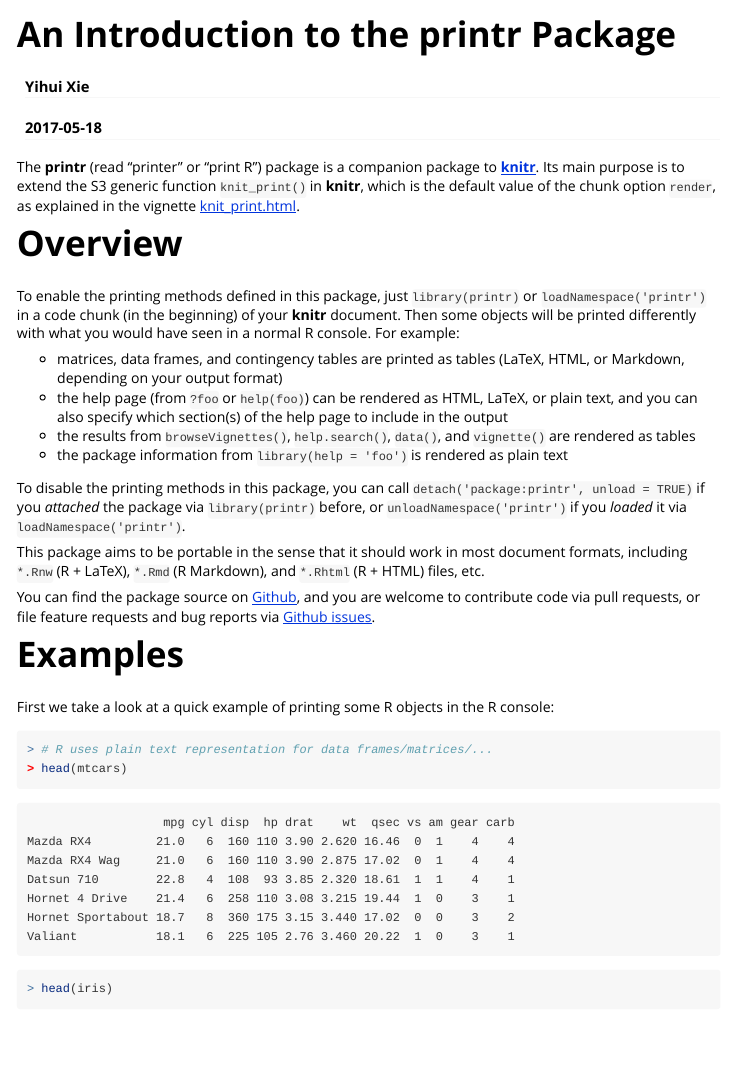
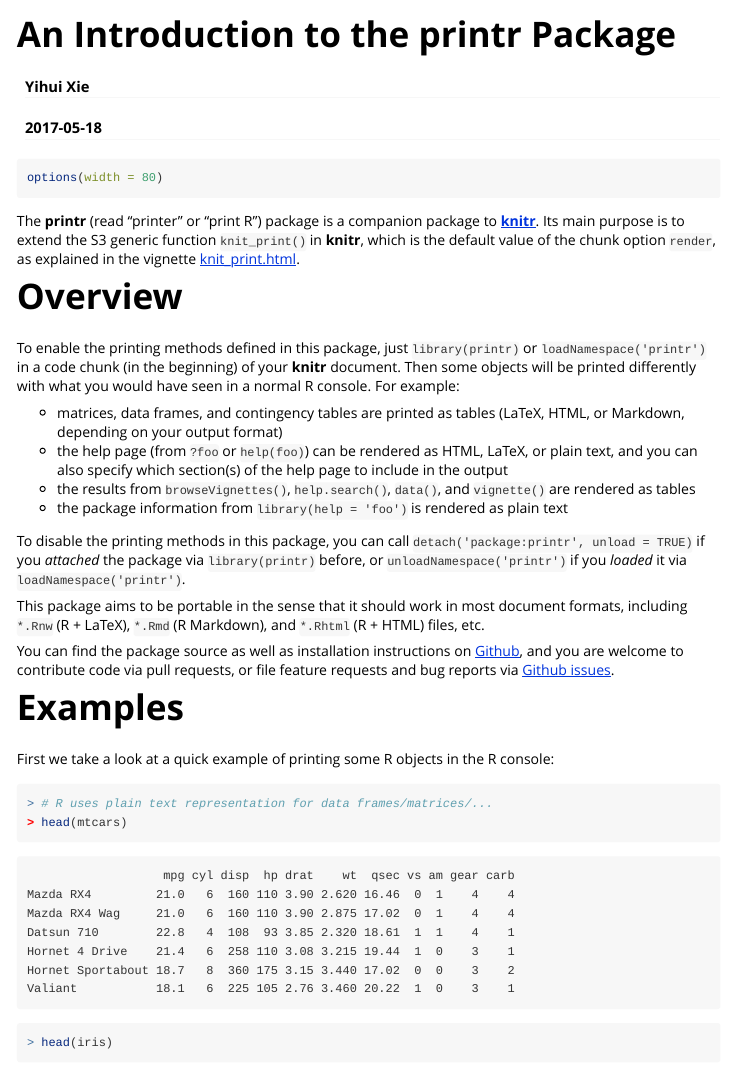
Before and after one commit to yihui/printr, an R Markdown document (vignettes/printr.Rmd): the page in a window 1100 px wide, from its top. Rendered offline with R 4.5, knitr and Pandoc, with nearby package versions.

Commit message:
tweak vignette

````diff
--- a/vignettes/printr.Rmd
+++ b/vignettes/printr.Rmd
@@ -14,11 +14,15 @@
   %\VignetteEngine{knitr::rmarkdown}
 ---
 
+```{r setup}
+options(width = 80)
+```
+
 The **printr** (read "printer" or "print R") package is a companion package to
-[**knitr**](https://yihui.name/knitr). Its main purpose is to extend the S3
+[**knitr**](https://yihui.name/knitr/). Its main purpose is to extend the S3
 generic function `knit_print()` in **knitr**, which is the default value of the
 chunk option `render`, as explained in the vignette
-[knit_print.html](https://cran.rstudio.com/web/packages/knitr/vignettes/knit_print.html).
+[knit_print.html](https://cran.rstudio.org/web/packages/knitr/vignettes/knit_print.html).
 
 # Overview
 
@@ -45,7 +49,7 @@
 document formats, including `*.Rnw` (R + LaTeX), `*.Rmd` (R Markdown), and
 `*.Rhtml` (R + HTML) files, etc.
 
-You can find the package source on [Github](https://github.com/yihui/printr),
+You can find the package source as well as installation instructions on [Github](https://github.com/yihui/printr),
 and you are welcome to contribute code via pull requests, or file feature
 requests and bug reports via [Github
 issues](https://github.com/yihui/printr/issues).
````
Also changed, not shown: vignettes/printr.Rmd (4 more changed lines).
